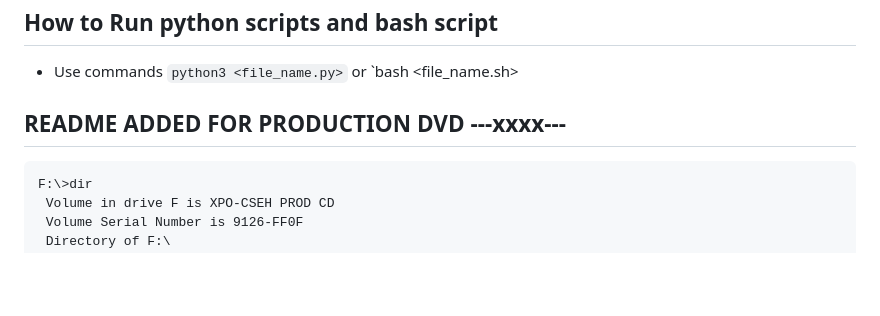
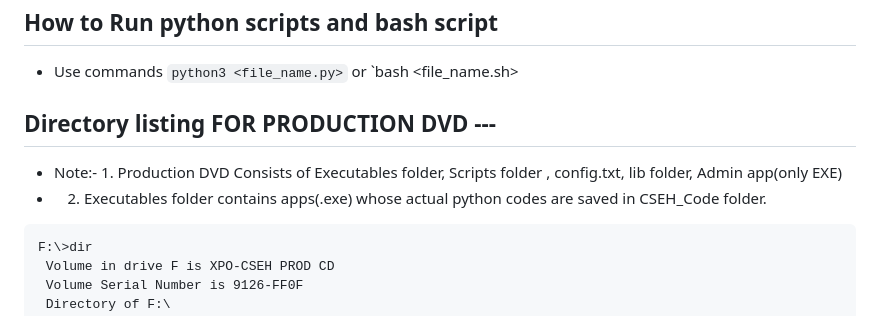
Before and after one commit to anshumaneducation/XPO-CSEH_Codes, a Markdown page: README.md, the part around the change. Rendered like a GitHub page; blank space fills up the shorter version.

````diff
--- a/README.md
+++ b/README.md
@@ -17,7 +17,9 @@
 
 - Use commands `python3 <file_name.py>` or `bash <file_name.sh>
 
-## README ADDED FOR PRODUCTION DVD ---xxxx---
+## Directory listing FOR PRODUCTION DVD ---
+- Note:- 1. Production DVD Consists of Executables folder, Scripts folder , config.txt, lib folder, Admin app(only EXE)
+- 2. Executables folder contains apps(.exe) whose actual python codes are saved in CSEH_Code folder.
 ```
 F:\>dir
  Volume in drive F is XPO-CSEH PROD CD
````
